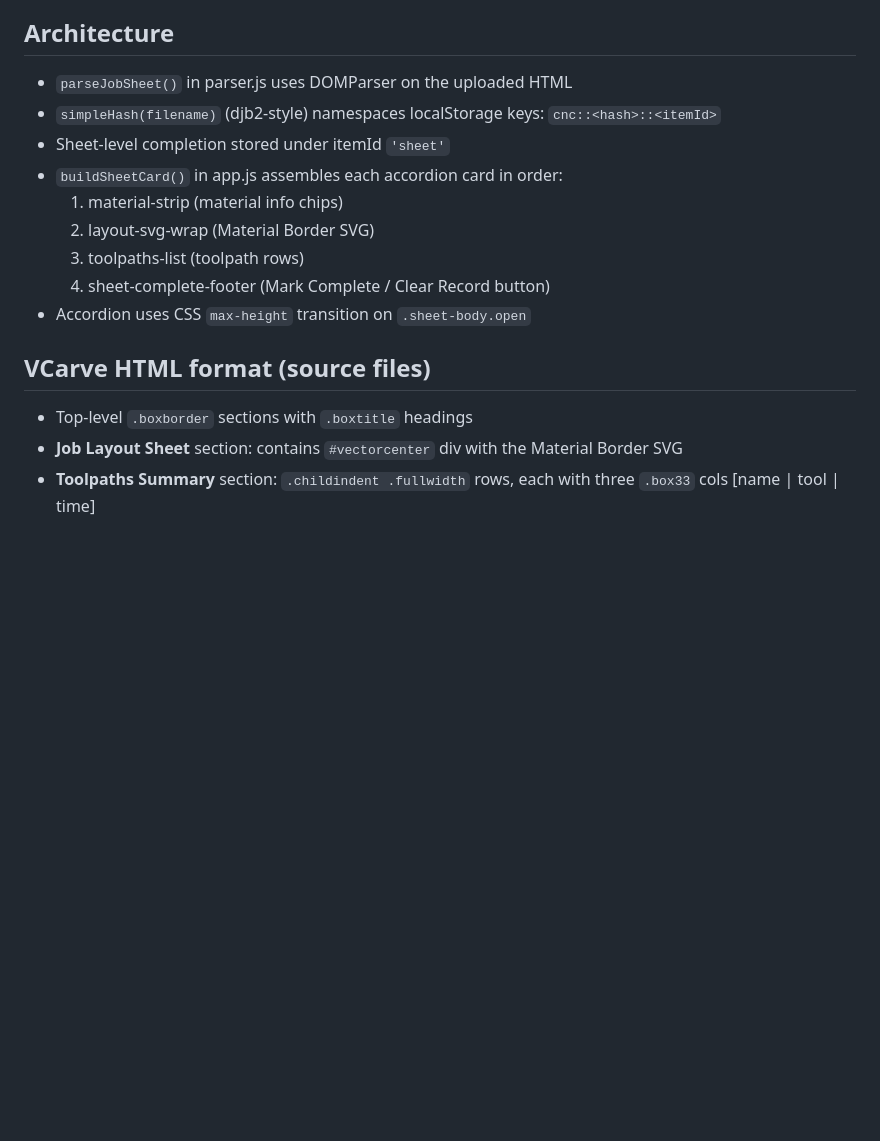
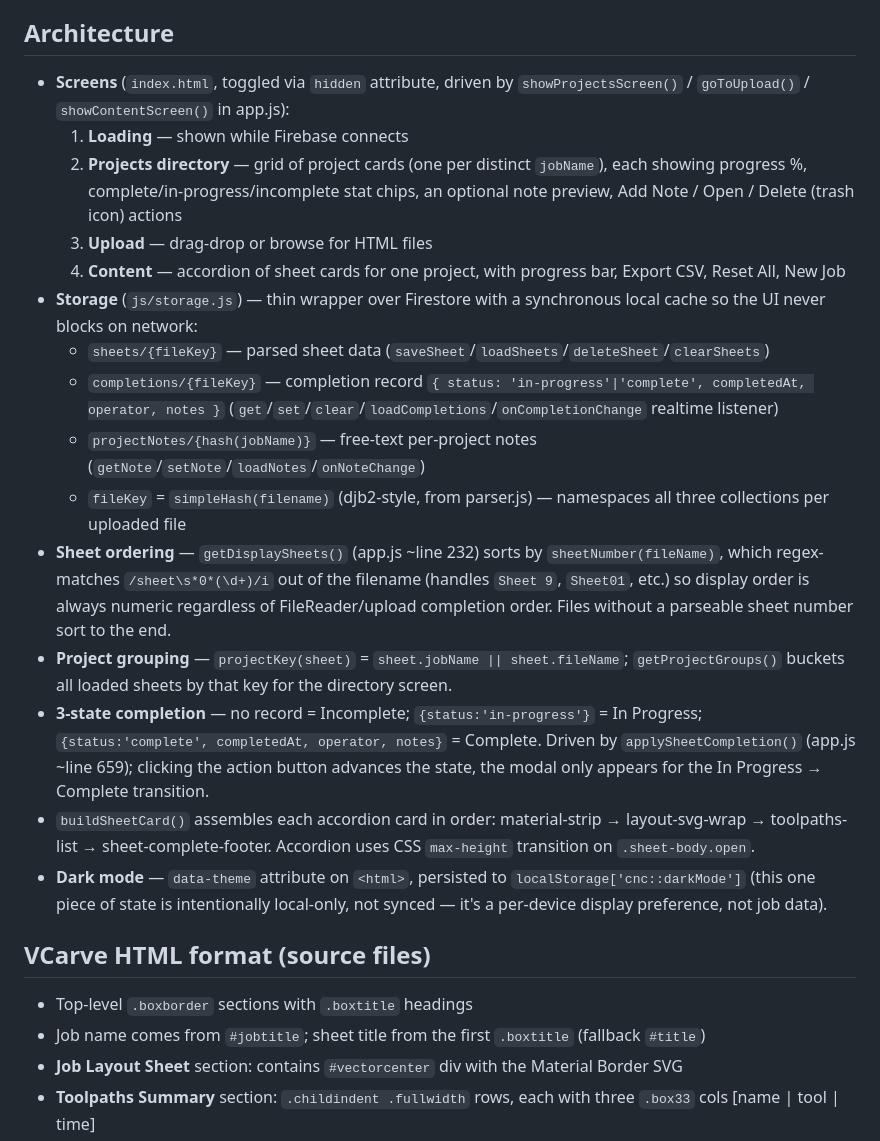
Before and after one commit to huffman44-ctrl/CNC-Job-Tracker, a Markdown page: CLAUDE.md, the part around one of its changes. Drawn GitHub-style; blank space fills up the shorter version.

```diff
--- a/CLAUDE.md
+++ b/CLAUDE.md
@@ -17,16 +30,23 @@ CNC_WebApp/
 ## Architecture
-- `parseJobSheet()` in parser.js uses DOMParser on the uploaded HTML
-- `simpleHash(filename)` (djb2-style) namespaces localStorage keys: `cnc::<hash>::<itemId>`
-- Sheet-level completion stored under itemId `'sheet'`
-- `buildSheetCard()` in app.js assembles each accordion card in order:
-  1. material-strip (material info chips)
-  2. layout-svg-wrap (Material Border SVG)
-  3. toolpaths-list (toolpath rows)
-  4. sheet-complete-footer (Mark Complete / Clear Record button)
-- Accordion uses CSS `max-height` transition on `.sheet-body.open`
+- **Screens** (`index.html`, toggled via `hidden` attribute, driven by `showProjectsScreen()` / `goToUpload()` / `showContentScreen()` in app.js):
+  1. **Loading** — shown while Firebase connects
+  2. **Projects directory** — grid of project cards (one per distinct `jobName`), each showing progress %, complete/in-progress/incomplete stat chips, an optional note preview, Add Note / Open / Delete (trash icon) actions
+  3. **Upload** — drag-drop or browse for HTML files
+  4. **Content** — accordion of sheet cards for one project, with progress bar, Export CSV, Reset All, New Job
+- **Storage** (`js/storage.js`) — thin wrapper over Firestore with a synchronous local cache so the UI never blocks on network:
+  - `sheets/{fileKey}` — parsed sheet data (`saveSheet`/`loadSheets`/`deleteSheet`/`clearSheets`)
+  - `completions/{fileKey}` — completion record `{ status: 'in-progress'|'complete', completedAt, operator, notes }` (`get`/`set`/`clear`/`loadCompletions`/`onCompletionChange` realtime listener)
+  - `projectNotes/{hash(jobName)}` — free-text per-project notes (`getNote`/`setNote`/`loadNotes`/`onNoteChange`)
+  - `fileKey` = `simpleHash(filename)` (djb2-style, from parser.js) — namespaces all three collections per uploaded file
+- **Sheet ordering** — `getDisplaySheets()` (app.js ~line 232) sorts by `sheetNumber(fileName)`, which regex-matches `/sheet\s*0*(\d+)/i` out of the filename (handles `Sheet 9`, `Sheet01`, etc.) so display order is always numeric regardless of FileReader/upload completion order. Files without a parseable sheet number sort to the end.
+- **Project grouping** — `projectKey(sheet)` = `sheet.jobName || sheet.fileName`; `getProjectGroups()` buckets all loaded sheets by that key for the directory screen.
+- **3-state completion** — no record = Incomplete; `{status:'in-progress'}` = In Progress; `{status:'complete', completedAt, operator, notes}` = Complete. Driven by `applySheetCompletion()` (app.js ~line 659); clicking the action button advances the state, the modal only appears for the In Progress → Complete transition.
+- `buildSheetCard()` assembles each accordion card in order: material-strip → layout-svg-wrap → toolpaths-list → sheet-complete-footer. Accordion uses CSS `max-height` transition on `.sheet-body.open`.
+- **Dark mode** — `data-theme` attribute on `<html>`, persisted to `localStorage['cnc::darkMode']` (this one piece of state is intentionally local-only, not synced — it's a per-device display preference, not job data).
 
 ## VCarve HTML format (source files)
 - Top-level `.boxborder` sections with `.boxtitle` headings
+- Job name comes from `#jobtitle`; sheet title from the first `.boxtitle` (fallback `#title`)
 - **Job Layout Sheet** section: contains `#vectorcenter` div with the Material Border SVG
 - **Toolpaths Summary** section: `.childindent .fullwidth` rows, each with three `.box33` cols [name | tool | time]
 - **Material Setup** section: `.box33`/`.fullwidth` elements with `<b>` labels and `.boxpic span` values
```
Also changed, not shown: other parts of CLAUDE.md (+34 -28 lines).
